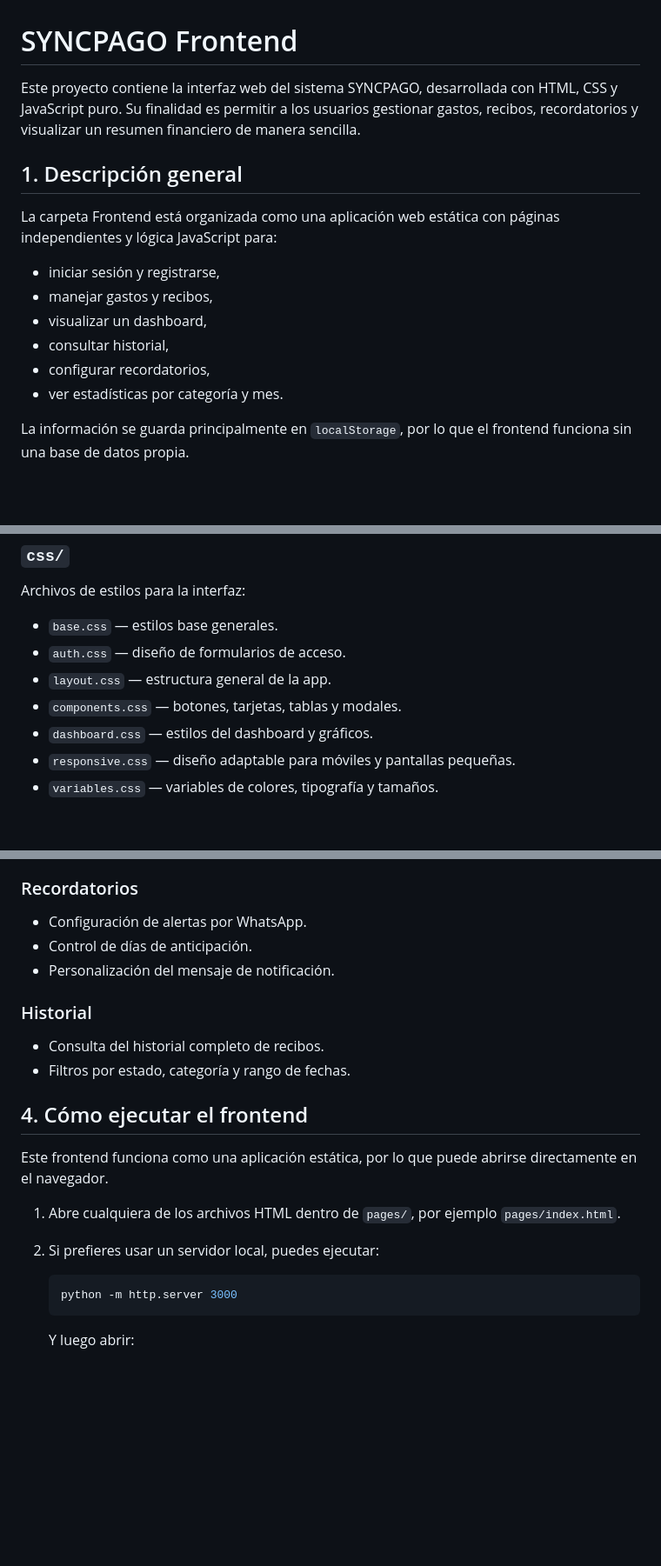
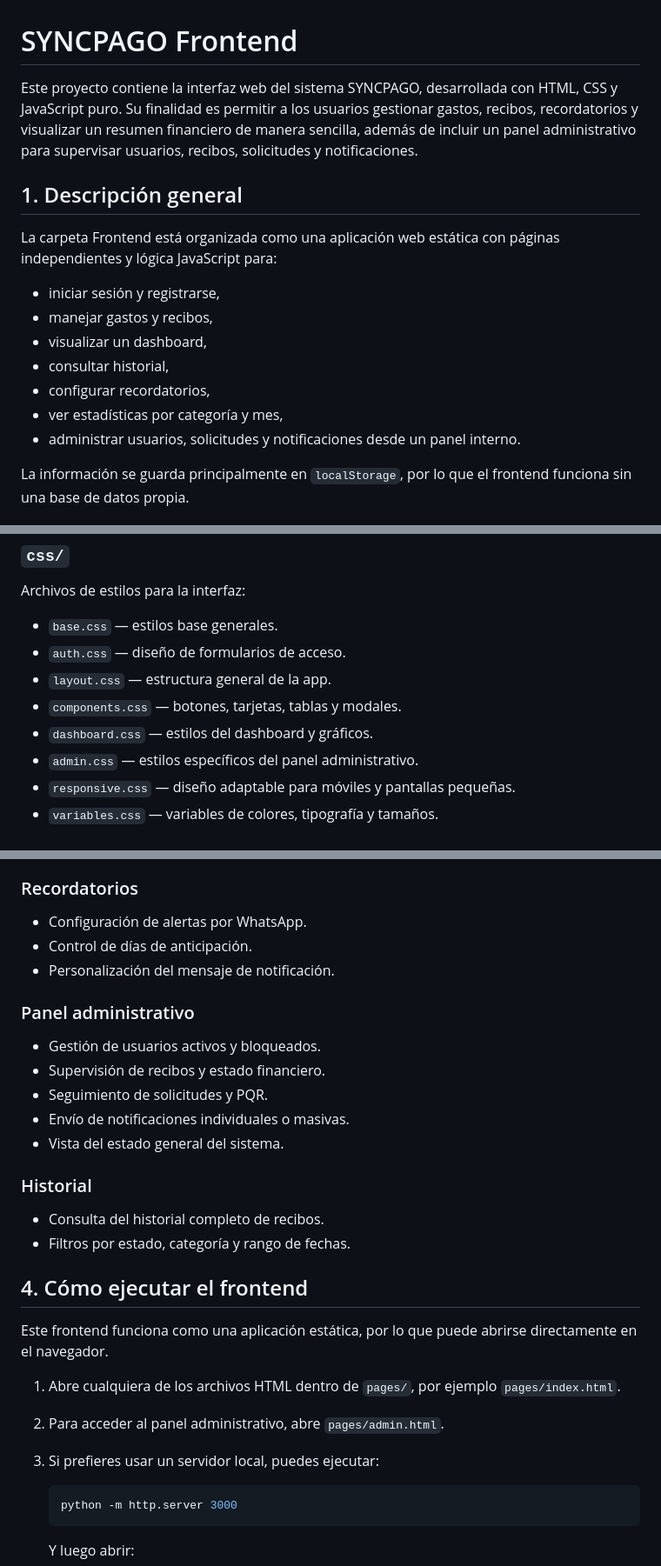
Before and after one commit to joseluisjewnci/SYNCPAGO1.2, a Markdown page: README.md, 3 parts joined by grey strips. Shown at 87% size. Drawn GitHub-style; blank space fills up the shorter version.

Commit message:
actualizo el readme

````diff
--- a/README.md
+++ b/README.md
@@ -1,6 +1,6 @@
 # SYNCPAGO Frontend
 
-Este proyecto contiene la interfaz web del sistema SYNCPAGO, desarrollada con HTML, CSS y JavaScript puro. Su finalidad es permitir a los usuarios gestionar gastos, recibos, recordatorios y visualizar un resumen financiero de manera sencilla.
+Este proyecto contiene la interfaz web del sistema SYNCPAGO, desarrollada con HTML, CSS y JavaScript puro. Su finalidad es permitir a los usuarios gestionar gastos, recibos, recordatorios y visualizar un resumen financiero de manera sencilla, además de incluir un panel administrativo para supervisar usuarios, recibos, solicitudes y notificaciones.
 
 ## 1. Descripción general
 
@@ -11,7 +11,8 @@ La carpeta Frontend está organizada como una aplicación web estática con pág
 - visualizar un dashboard,
 - consultar historial,
 - configurar recordatorios,
-- ver estadísticas por categoría y mes.
+- ver estadísticas por categoría y mes,
+- administrar usuarios, solicitudes y notificaciones desde un panel interno.
 
 La información se guarda principalmente en `localStorage`, por lo que el frontend funciona sin una base de datos propia.
 
@@ -48,6 +52,7 @@ Archivos de estilos para la interfaz:
 - `layout.css` — estructura general de la app.
 - `components.css` — botones, tarjetas, tablas y modales.
 - `dashboard.css` — estilos del dashboard y gráficos.
+- `admin.css` — estilos específicos del panel administrativo.
 - `responsive.css` — diseño adaptable para móviles y pantallas pequeñas.
 - `variables.css` — variables de colores, tipografía y tamaños.
 
@@ -78,6 +83,13 @@ Carpeta para recursos visuales e íconos usados por la interfaz.
 - Control de días de anticipación.
 - Personalización del mensaje de notificación.
 
+### Panel administrativo
+- Gestión de usuarios activos y bloqueados.
+- Supervisión de recibos y estado financiero.
+- Seguimiento de solicitudes y PQR.
+- Envío de notificaciones individuales o masivas.
+- Vista del estado general del sistema.
+
 ### Historial
 - Consulta del historial completo de recibos.
 - Filtros por estado, categoría y rango de fechas.
@@ -87,7 +99,8 @@ Carpeta para recursos visuales e íconos usados por la interfaz.
 Este frontend funciona como una aplicación estática, por lo que puede abrirse directamente en el navegador.
 
 1. Abre cualquiera de los archivos HTML dentro de `pages/`, por ejemplo `pages/index.html`.
-2. Si prefieres usar un servidor local, puedes ejecutar:
+2. Para acceder al panel administrativo, abre `pages/admin.html`.
+3. Si prefieres usar un servidor local, puedes ejecutar:
 
    ```bash
    python -m http.server 3000
````
Also changed, not shown: other parts of README.md (+3 -0 lines).
